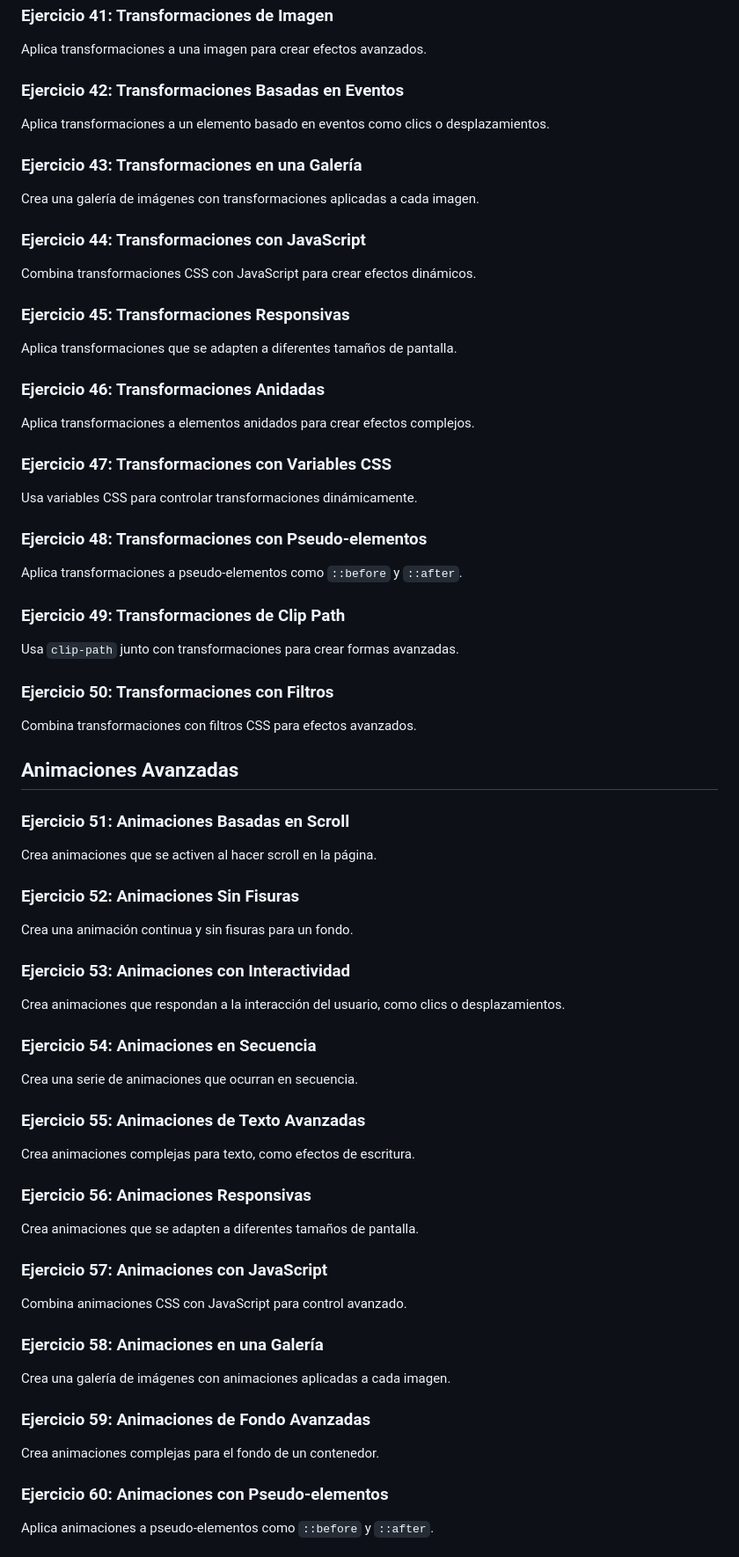
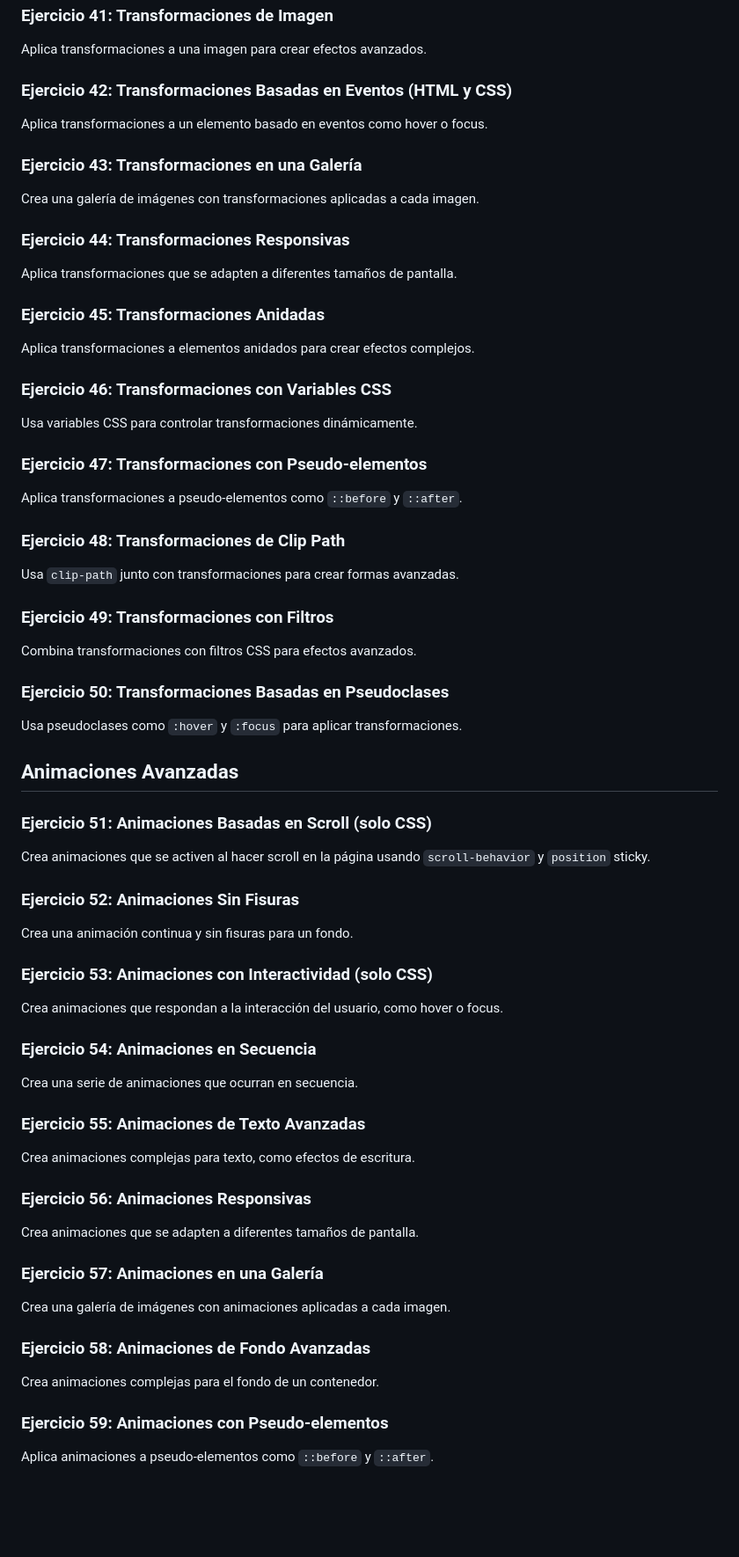
Before and after one commit to Drako01/programacion_web_santino, a Markdown page: ejercicios/transformaciones_animaciones.md, the part around one of its changes. Shown at 88% size. Rendered like a GitHub page; blank space fills up the shorter version.

Commit message:
Ejercicios Clase 11

```diff
--- a/ejercicios/transformaciones_animaciones.md
+++ b/ejercicios/transformaciones_animaciones.md
@@ -141,43 +142,43 @@ Crea una animación que cambie el color del texto de un elemento.
 ### Ejercicio 41: Transformaciones de Imagen
 Aplica transformaciones a una imagen para crear efectos avanzados.
 
-### Ejercicio 42: Transformaciones Basadas en Eventos
-Aplica transformaciones a un elemento basado en eventos como clics o desplazamientos.
+### Ejercicio 42: Transformaciones Basadas en Eventos (HTML y CSS)
+Aplica transformaciones a un elemento basado en eventos como hover o focus.
 
 ### Ejercicio 43: Transformaciones en una Galería
 Crea una galería de imágenes con transformaciones aplicadas a cada imagen.
 
-### Ejercicio 44: Transformaciones con JavaScript
-Combina transformaciones CSS con JavaScript para crear efectos dinámicos.
-
-### Ejercicio 45: Transformaciones Responsivas
+### Ejercicio 44: Transformaciones Responsivas
 Aplica transformaciones que se adapten a diferentes tamaños de pantalla.
 
-### Ejercicio 46: Transformaciones Anidadas
+### Ejercicio 45: Transformaciones Anidadas
 Aplica transformaciones a elementos anidados para crear efectos complejos.
 
-### Ejercicio 47: Transformaciones con Variables CSS
+### Ejercicio 46: Transformaciones con Variables CSS
 Usa variables CSS para controlar transformaciones dinámicamente.
 
-### Ejercicio 48: Transformaciones con Pseudo-elementos
+### Ejercicio 47: Transformaciones con Pseudo-elementos
 Aplica transformaciones a pseudo-elementos como `::before` y `::after`.
 
-### Ejercicio 49: Transformaciones de Clip Path
+### Ejercicio 48: Transformaciones de Clip Path
 Usa `clip-path` junto con transformaciones para crear formas avanzadas.
 
-### Ejercicio 50: Transformaciones con Filtros
+### Ejercicio 49: Transformaciones con Filtros
 Combina transformaciones con filtros CSS para efectos avanzados.
+
+### Ejercicio 50: Transformaciones Basadas en Pseudoclases
+Usa pseudoclases como `:hover` y `:focus` para aplicar transformaciones.
 
 ## Animaciones Avanzadas
 
-### Ejercicio 51: Animaciones Basadas en Scroll
-Crea animaciones que se activen al hacer scroll en la página.
+### Ejercicio 51: Animaciones Basadas en Scroll (solo CSS)
+Crea animaciones que se activen al hacer scroll en la página usando `scroll-behavior` y `position` sticky.
 
 ### Ejercicio 52: Animaciones Sin Fisuras
 Crea una animación continua y sin fisuras para un fondo.
 
-### Ejercicio 53: Animaciones con Interactividad
-Crea animaciones que respondan a la interacción del usuario, como clics o desplazamientos.
+### Ejercicio 53: Animaciones con Interactividad (solo CSS)
+Crea animaciones que respondan a la interacción del usuario, como hover o focus.
 
 ### Ejercicio 54: Animaciones en Secuencia
 Crea una serie de animaciones que ocurran en secuencia.
@@ -188,15 +189,12 @@ Crea animaciones complejas para texto, como efectos de escritura.
 ### Ejercicio 56: Animaciones Responsivas
 Crea animaciones que se adapten a diferentes tamaños de pantalla.
 
-### Ejercicio 57: Animaciones con JavaScript
-Combina animaciones CSS con JavaScript para control avanzado.
-
-### Ejercicio 58: Animaciones en una Galería
+### Ejercicio 57: Animaciones en una Galería
 Crea una galería de imágenes con animaciones aplicadas a cada imagen.
 
-### Ejercicio 59: Animaciones de Fondo Avanzadas
+### Ejercicio 58: Animaciones de Fondo Avanzadas
 Crea animaciones complejas para el fondo de un contenedor.
 
-### Ejercicio 60: Animaciones con Pseudo-elementos
+### Ejercicio 59: Animaciones con Pseudo-elementos
 Aplica animaciones a pseudo-elementos como `::before` y `::after`.
 
```
Also changed, not shown: other parts of ejercicios/transformaciones_animaciones.md (+8 -1 lines).
